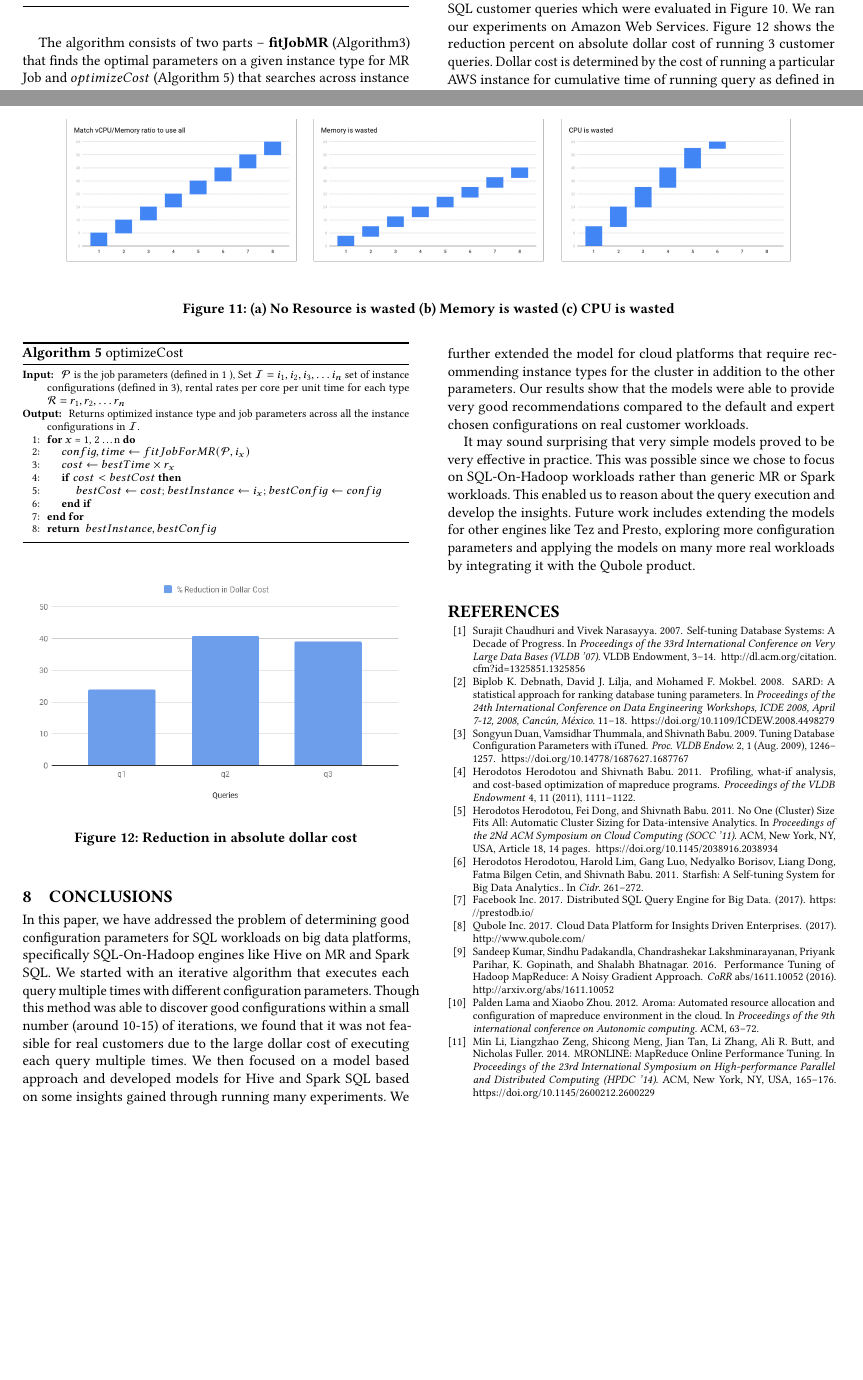
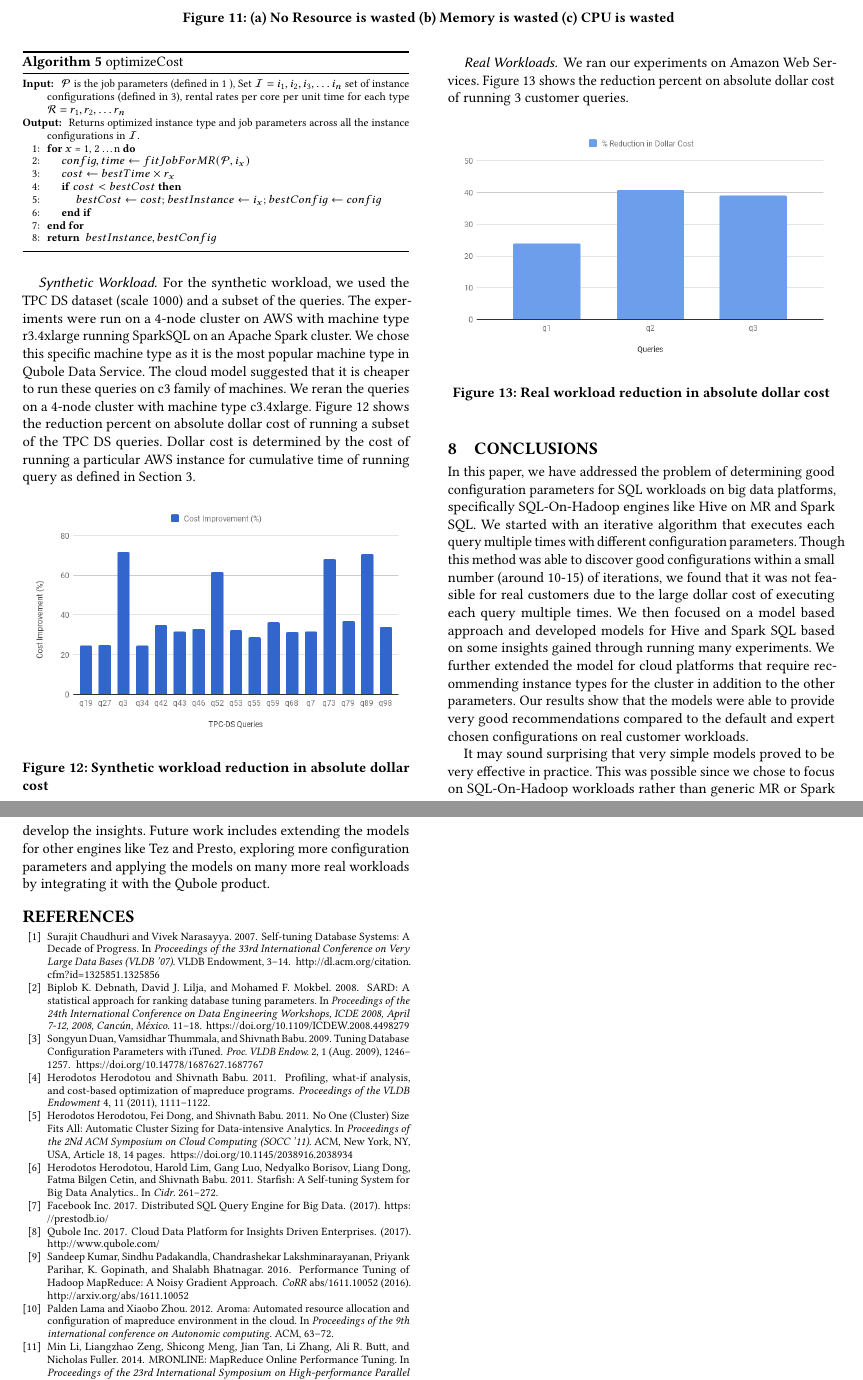
Before and after one commit to qubole/tuning-paper, a LaTeX paper (EE.tex, which reads cloud.tex): two parts of pages 10 and 11 of 12 before the commit and two parts of pages 11 and 12 of 12 after it, joined at a grey line, cut at the place of the change, the shorter picture padded with empty space. Compiled offline with pdfLaTeX.

Commit message:
Add synthetic results for cloud model

```diff
--- a/cloud.tex
+++ b/cloud.tex
@@ -130,11 +130,28 @@ Algorithm \textbf{fitJobSpark} defined in Algorithm \ref{jobfitspark} is similar
 
 \subsection{Results}
 
-We evaluated new cost metric defined for cloud on the same SparkSQL customer queries which were evaluated in Figure ~\ref{fig:modelbasedresultspark}.  We ran our experiments on Amazon Web Services. Figure \ref{fig:modelbaseddollarresult} shows the reduction percent on absolute dollar cost of running 3 customer queries. Dollar cost is determined by the cost of running a particular AWS instance for cumulative time of running query as defined in Section~\ref{sec:optmethod}.
+We evaluated the new cost metric defined for cloud on a synthetic workload as well as the same SparkSQL customer queries which were evaluated in Figure ~\ref{fig:modelbasedresultspark}.
+
+\subsubsection*{Synthetic Workload}
+For the synthetic workload, we used the TPC DS dataset (scale 1000) and a subset of the queries. The experiments
+were run on a 4-node cluster on AWS with machine type r3.4xlarge running SparkSQL on an Apache Spark cluster. We chose this specific machine type as it is the
+most popular machine type in Qubole Data Service. The cloud model suggested that it is cheaper to run these
+queries on c3 family of machines. We reran the queries on a 4-node cluster with machine type c3.4xlarge.
+Figure \ref{fig:syntheticcloudmodel} shows the reduction percent on absolute dollar cost of running a subset of the
+TPC DS queries. Dollar cost is determined by the cost of running a particular AWS instance for cumulative time of running query as defined in Section~\ref{sec:optmethod}.
+\begin{figure}[h]
+	\includegraphics[width=\linewidth]{CloudSyn.png}
+	%\vspace*{-15pt}
+	\caption{Synthetic workload reduction in absolute dollar cost}
+	\label{fig:syntheticcloudmodel}
+\end{figure}
+
+\subsubsection*{Real Workloads}
+We ran our experiments on Amazon Web Services. Figure \ref{fig:modelbaseddollarresult} shows the reduction percent on absolute dollar cost of running 3 customer queries.
 
 \begin{figure}[h]
 	\includegraphics[width=\linewidth]{ModelExp.png}
 	%\vspace*{-15pt}
-	\caption{Reduction in absolute dollar cost}
+	\caption{Real workload reduction in absolute dollar cost}
 	\label{fig:modelbaseddollarresult}
 \end{figure}
```
Also changed, not shown: CloudSyn.png (added).
